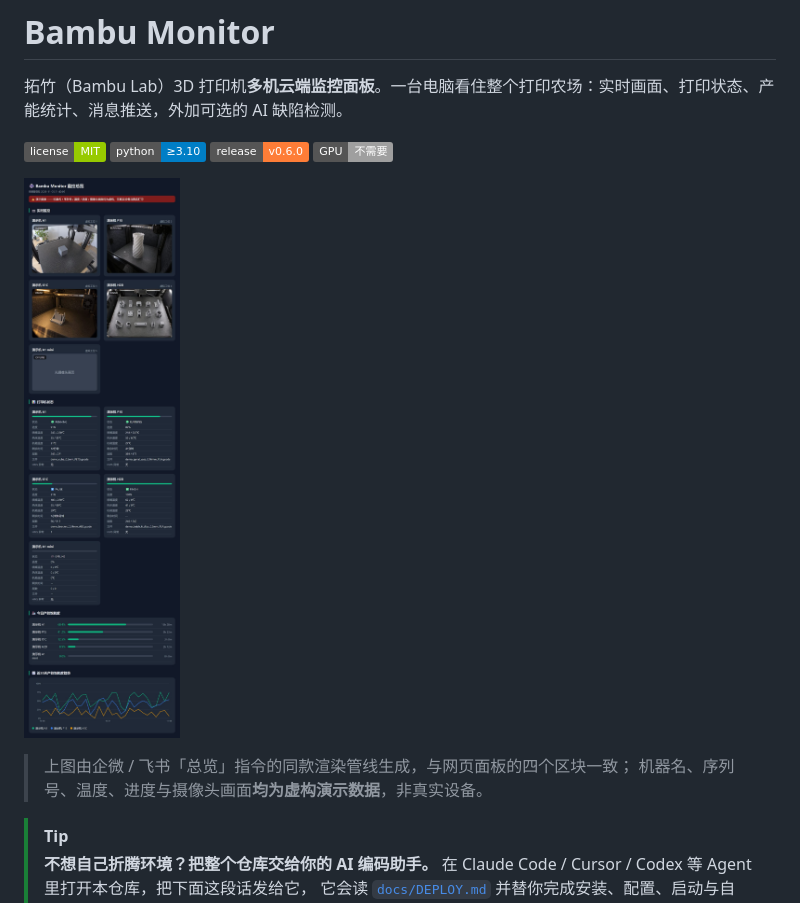
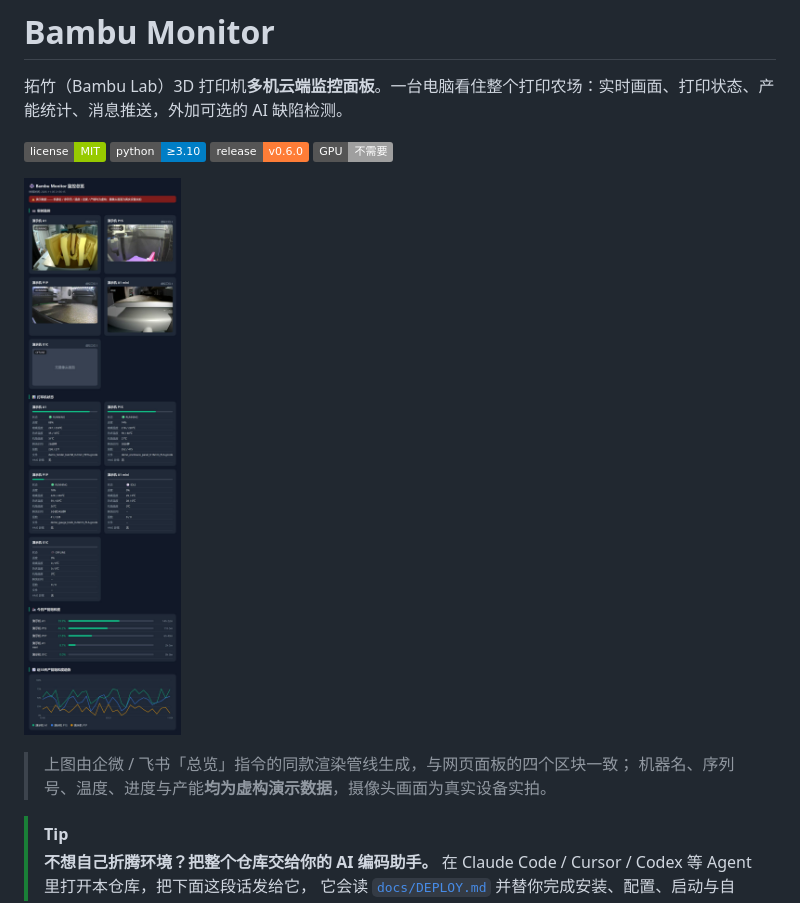
Before and after one commit to WenliLan/bambu-monitor, a Markdown page: README.md, the part around the change. Rendered like a GitHub page; pictures changed too: docs/assets/dashboard-overview.jpg; badges without logos.

Commit message:
docs: 演示总览图改用真机实拍画面，标注虚构数据与实拍画面边界

```diff
--- a/README.md
+++ b/README.md
@@ -12,7 +12,7 @@
 ![监控总览（演示数据）](docs/assets/dashboard-overview.jpg)
 
 > 上图由企微 / 飞书「总览」指令的同款渲染管线生成，与网页面板的四个区块一致；
-> 机器名、序列号、温度、进度与摄像头画面**均为虚构演示数据**，非真实设备。
+> 机器名、序列号、温度、进度与产能**均为虚构演示数据**，摄像头画面为真实设备实拍。
 
 > [!TIP]
 > **不想自己折腾环境？把整个仓库交给你的 AI 编码助手。**
```
